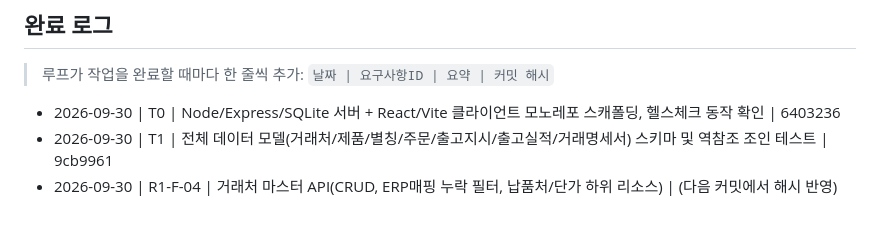
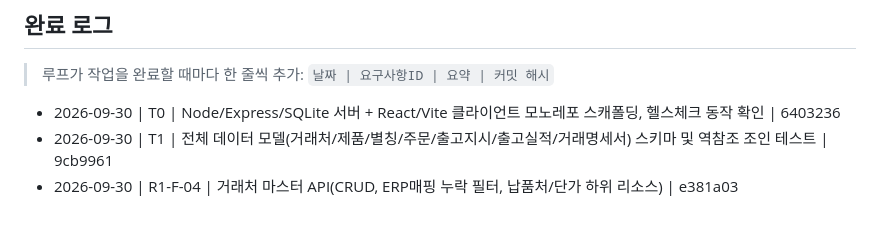
Before and after one commit to superpjh-stack/PyoungChang_Light_MES, a Markdown page: PROGRESS.md, the part around the change. GitHub-like rendering.

Commit message:
docs: R1-F-04 완료 로그에 커밋 해시 반영
Co-Authored-By: Claude Sonnet 5 <noreply@anthropic.com>
Claude-Session: https://claude.ai/code/session_01Hd89k7K2TNcvYvg8Vm7trj

```diff
--- a/PROGRESS.md
+++ b/PROGRESS.md
@@ -95,4 +95,4 @@
 
 - 2026-09-30 | T0 | Node/Express/SQLite 서버 + React/Vite 클라이언트 모노레포 스캐폴딩, 헬스체크 동작 확인 | 6403236
 - 2026-09-30 | T1 | 전체 데이터 모델(거래처/제품/별칭/주문/출고지시/출고실적/거래명세서) 스키마 및 역참조 조인 테스트 | 9cb9961
-- 2026-09-30 | R1-F-04 | 거래처 마스터 API(CRUD, ERP매핑 누락 필터, 납품처/단가 하위 리소스) | (다음 커밋에서 해시 반영)
+- 2026-09-30 | R1-F-04 | 거래처 마스터 API(CRUD, ERP매핑 누락 필터, 납품처/단가 하위 리소스) | e381a03
```
